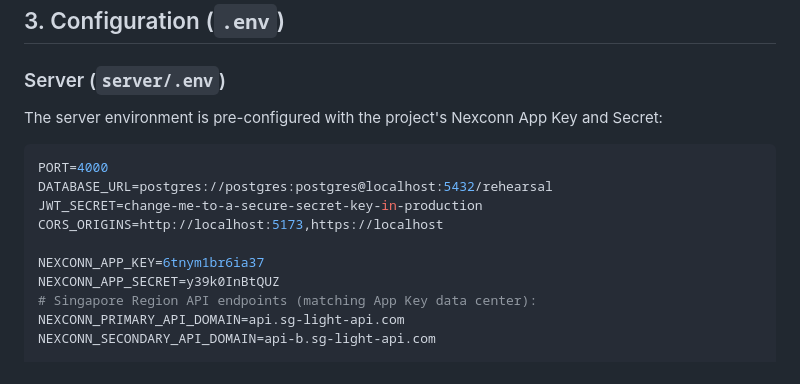
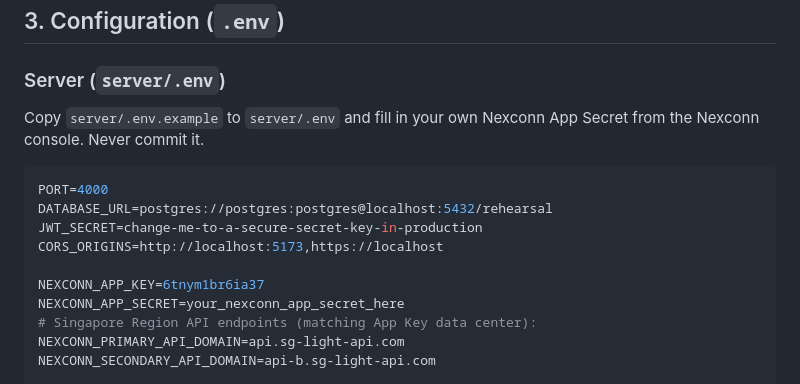
Before and after one commit to RohanSingh7761/nexconn-build, a Markdown page: README.md, the part around one of its changes. GitHub-like rendering.

````diff
--- a/README.md
+++ b/README.md
@@ -86,7 +106,7 @@ This automated command:
 ## 3. Configuration (`.env`)
 
 ### Server (`server/.env`)
-The server environment is pre-configured with the project's Nexconn App Key and Secret:
+Copy `server/.env.example` to `server/.env` and fill in your own Nexconn App Secret from the Nexconn console. Never commit it.
 ```env
 PORT=4000
 DATABASE_URL=postgres://postgres:postgres@localhost:5432/rehearsal
@@ -94,7 +114,7 @@ JWT_SECRET=change-me-to-a-secure-secret-key-in-production
 CORS_ORIGINS=http://localhost:5173,https://localhost
 
 NEXCONN_APP_KEY=6tnym1br6ia37
-NEXCONN_APP_SECRET=y39k0InBtQUZ
+NEXCONN_APP_SECRET=your_nexconn_app_secret_here
 # Singapore Region API endpoints (matching App Key data center):
 NEXCONN_PRIMARY_API_DOMAIN=api.sg-light-api.com
 NEXCONN_SECONDARY_API_DOMAIN=api-b.sg-light-api.com
````
Also changed, not shown: other parts of README.md (+20 -0 lines), docs/screenshots/dashboard.jpg (added), docs/screenshots/partner-invite.jpg (added), docs/screenshots/progress.jpg (added), docs/screenshots/scenarios.jpg (added), docs/screenshots/scorecard.jpg (added), docs/screenshots/session-coach.jpg (added), 2 other files.
